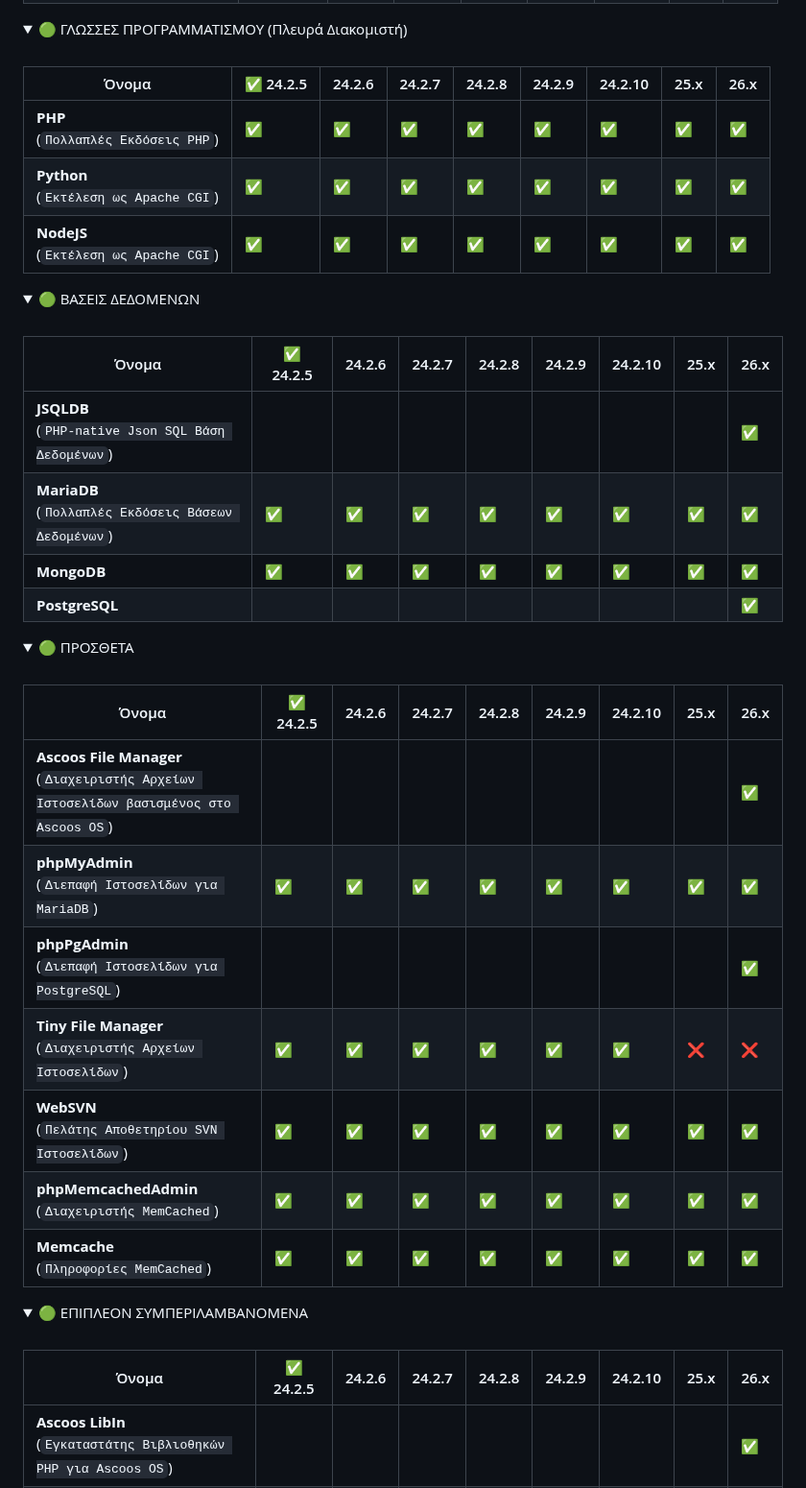
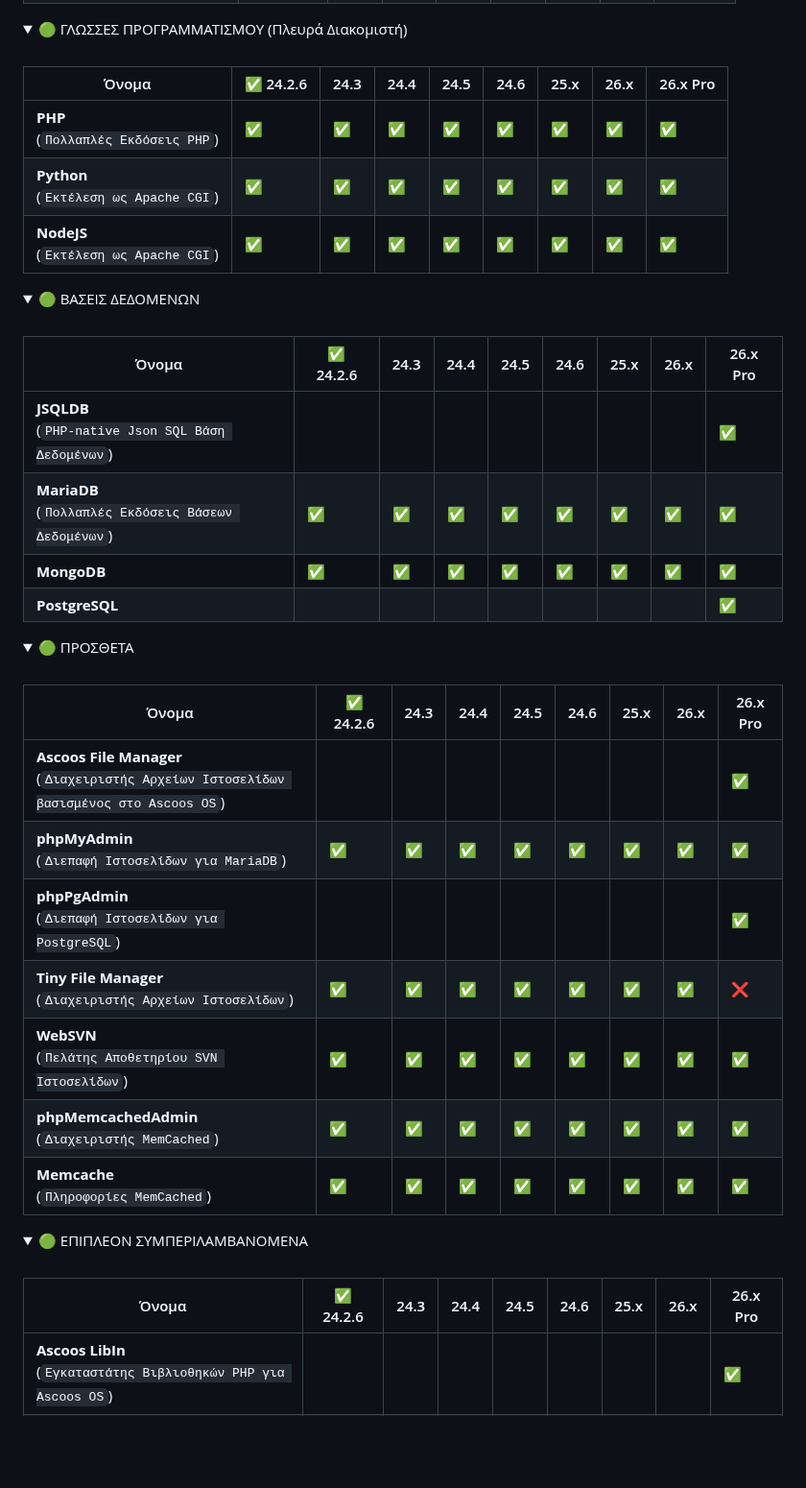
Before and after one commit to ascoos/awes, a Markdown page: README-GR.md, the part around one of its changes. Shown at 96% size. GitHub-like rendering; folded sections open; blank space fills up the shorter version.

```diff
--- a/README-GR.md
+++ b/README-GR.md
@@ -179,7 +189,7 @@
 </summary>
  <br>
 
-|Όνομα | ✅ 24.2.5 | 24.2.6 | 24.2.7 | 24.2.8 | 24.2.9 | 24.2.10 | 25.x | 26.x |
+|Όνομα | ✅ 24.2.6 | 24.3 | 24.4 | 24.5 | 24.6 | 25.x | 26.x | 26.x Pro |
 |---|---|---|---|---|---|---|---|---|
 | **PHP** <br> (`Πολλαπλές Εκδόσεις PHP`) | ✅ | ✅ | ✅ | ✅ | ✅ | ✅ | ✅ | ✅ |
 | **Python** <br> (`Εκτέλεση ως Apache CGI`) | ✅ | ✅ | ✅ | ✅ | ✅ | ✅ | ✅ | ✅ |
@@ -192,7 +202,7 @@
 </summary>
  <br>
 
-|Όνομα | ✅ 24.2.5 | 24.2.6 | 24.2.7 | 24.2.8 | 24.2.9 | 24.2.10 | 25.x | 26.x |
+|Όνομα | ✅ 24.2.6 | 24.3 | 24.4 | 24.5 | 24.6 | 25.x | 26.x | 26.x Pro |
 |---|---|---|---|---|---|---|---|---|
 | **JSQLDB** <br> (`PHP-native Json SQL Βάση Δεδομένων`) |  |  |  |  |  |  |  | ✅ |
 | **MariaDB** <br> (`Πολλαπλές Εκδόσεις Βάσεων Δεδομένων`) | ✅ | ✅ | ✅ | ✅ | ✅ | ✅ | ✅ | ✅ |
@@ -206,12 +216,12 @@
 </summary>
  <br>
 
-|Όνομα | ✅ 24.2.5 | 24.2.6 | 24.2.7 | 24.2.8 | 24.2.9 | 24.2.10 | 25.x | 26.x |
+|Όνομα | ✅ 24.2.6 | 24.3 | 24.4 | 24.5 | 24.6 | 25.x | 26.x | 26.x Pro |
 |---|---|---|---|---|---|---|---|---|
 | **Ascoos File Manager**<br>(`Διαχειριστής Αρχείων Ιστοσελίδων βασισμένος στο Ascoos OS`) |  |  |  |  |  |  |  | ✅ |
 | **phpMyAdmin**<br>(`Διεπαφή Ιστοσελίδων για MariaDB`) | ✅ | ✅ | ✅ | ✅ | ✅ | ✅ | ✅ | ✅ |
 | **phpPgAdmin**<br>(`Διεπαφή Ιστοσελίδων για PostgreSQL`) |  |  |  |  |  |  |  | ✅ |
-| **Tiny File Manager**<br>(`Διαχειριστής Αρχείων Ιστοσελίδων`) | ✅ | ✅ | ✅ | ✅ | ✅ | ✅ | ❌ | ❌ |
+| **Tiny File Manager**<br>(`Διαχειριστής Αρχείων Ιστοσελίδων`) | ✅ | ✅ | ✅ | ✅ | ✅ | ✅ | ✅ | ❌ |
 | **WebSVN**<br>(`Πελάτης Αποθετηρίου SVN Ιστοσελίδων`) | ✅ | ✅ | ✅ | ✅ | ✅ | ✅ | ✅ | ✅ |
 | **phpMemcachedAdmin**<br>(`Διαχειριστής MemCached`) | ✅ | ✅ | ✅ | ✅ | ✅ | ✅ | ✅ | ✅ |
 | **Memcache**<br>(`Πληροφορίες MemCached`) | ✅ | ✅ | ✅ | ✅ | ✅ | ✅ | ✅ | ✅ |
@@ -223,7 +233,7 @@
 </summary>
  <br>
 
-|Όνομα | ✅ 24.2.5 | 24.2.6 | 24.2.7 | 24.2.8 | 24.2.9 | 24.2.10 | 25.x | 26.x |
+|Όνομα | ✅ 24.2.6 | 24.3 | 24.4 | 24.5 | 24.6 | 25.x | 26.x | 26.x Pro |
 |---|---|---|---|---|---|---|---|---|
 | **Ascoos LibIn** <br> (`Εγκαταστάτης Βιβλιοθηκών PHP για Ascoos OS`) |  |  |  |  |  |  |  | ✅ |
 | **OpenSSL** <br> (`Υποστήριξη SSL`) | ✅ | ✅ | ✅ | ✅ | ✅ | ✅ | ✅ | ✅ |
```
Also changed, not shown: other parts of README-GR.md (+43 -30 lines), README.md (+48 -34 lines).
